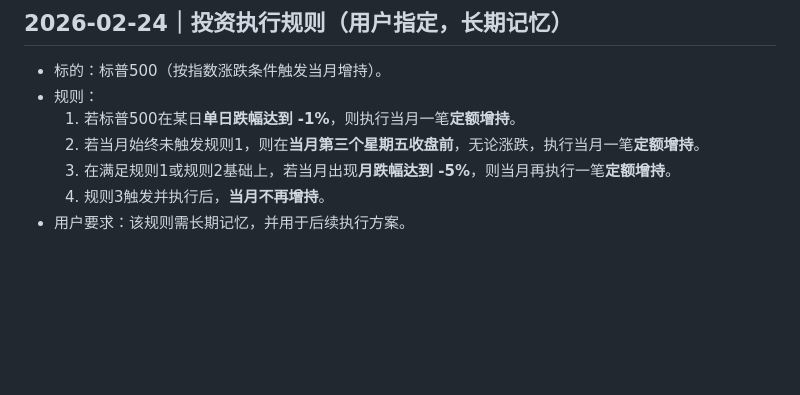
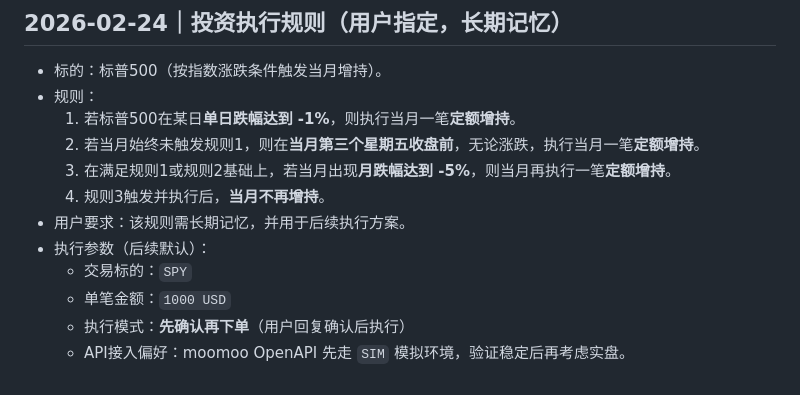
Before and after one commit to gosleep2018/web, a Markdown page: MEMORY.md, the part around the change. Rendered like a GitHub page; blank space fills up the shorter version.

Commit message:
docs: persist SPY DCA execution params and confirm-before-order preference

```diff
--- a/MEMORY.md
+++ b/MEMORY.md
@@ -75,3 +75,8 @@
   3) 在满足规则1或规则2基础上，若当月出现**月跌幅达到 -5%**，则当月再执行一笔**定额增持**。
   4) 规则3触发并执行后，**当月不再增持**。
 - 用户要求：该规则需长期记忆，并用于后续执行方案。
+- 执行参数（后续默认）：
+  - 交易标的：`SPY`
+  - 单笔金额：`1000 USD`
+  - 执行模式：**先确认再下单**（用户回复确认后执行）
+  - API接入偏好：moomoo OpenAPI 先走 `SIM` 模拟环境，验证稳定后再考虑实盘。
```
